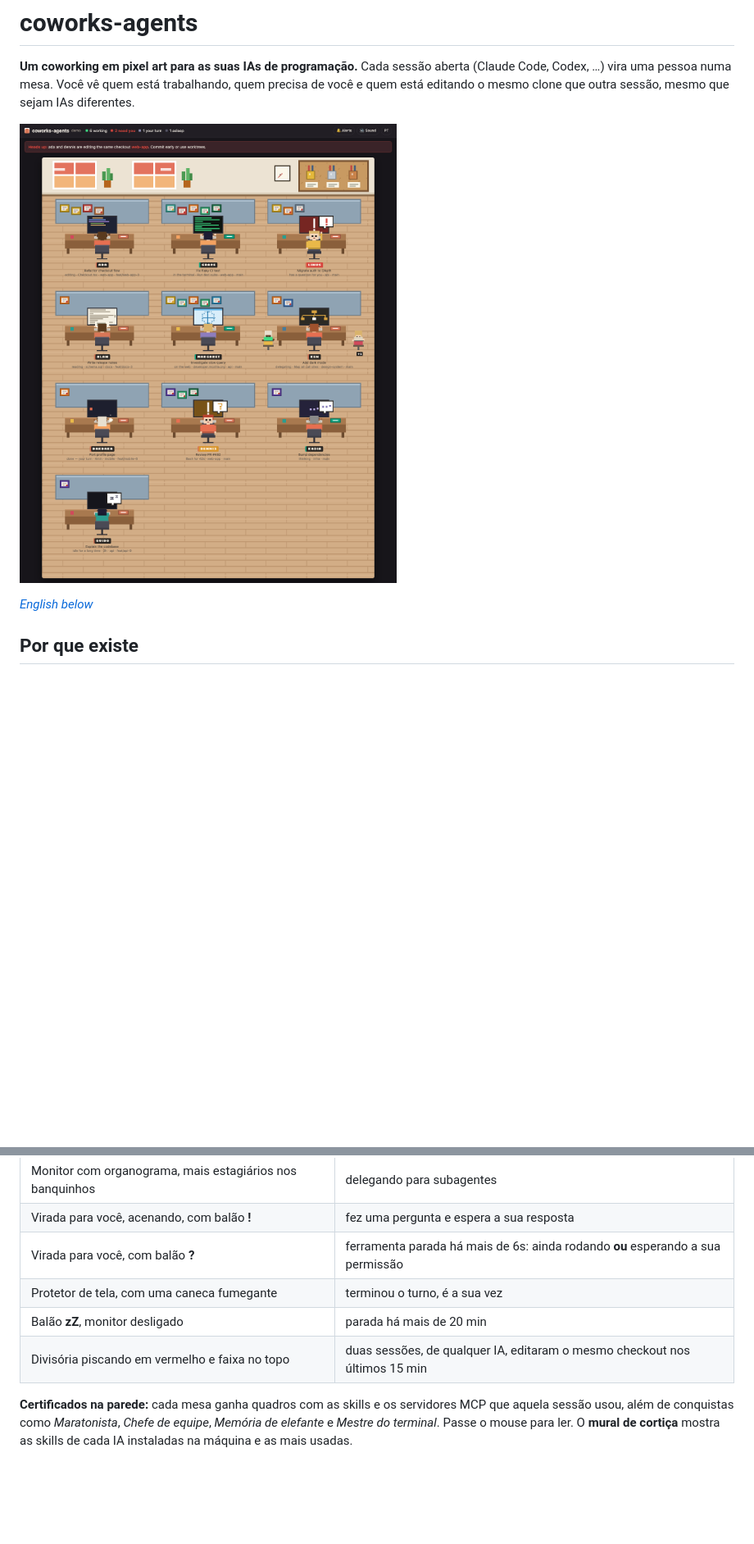
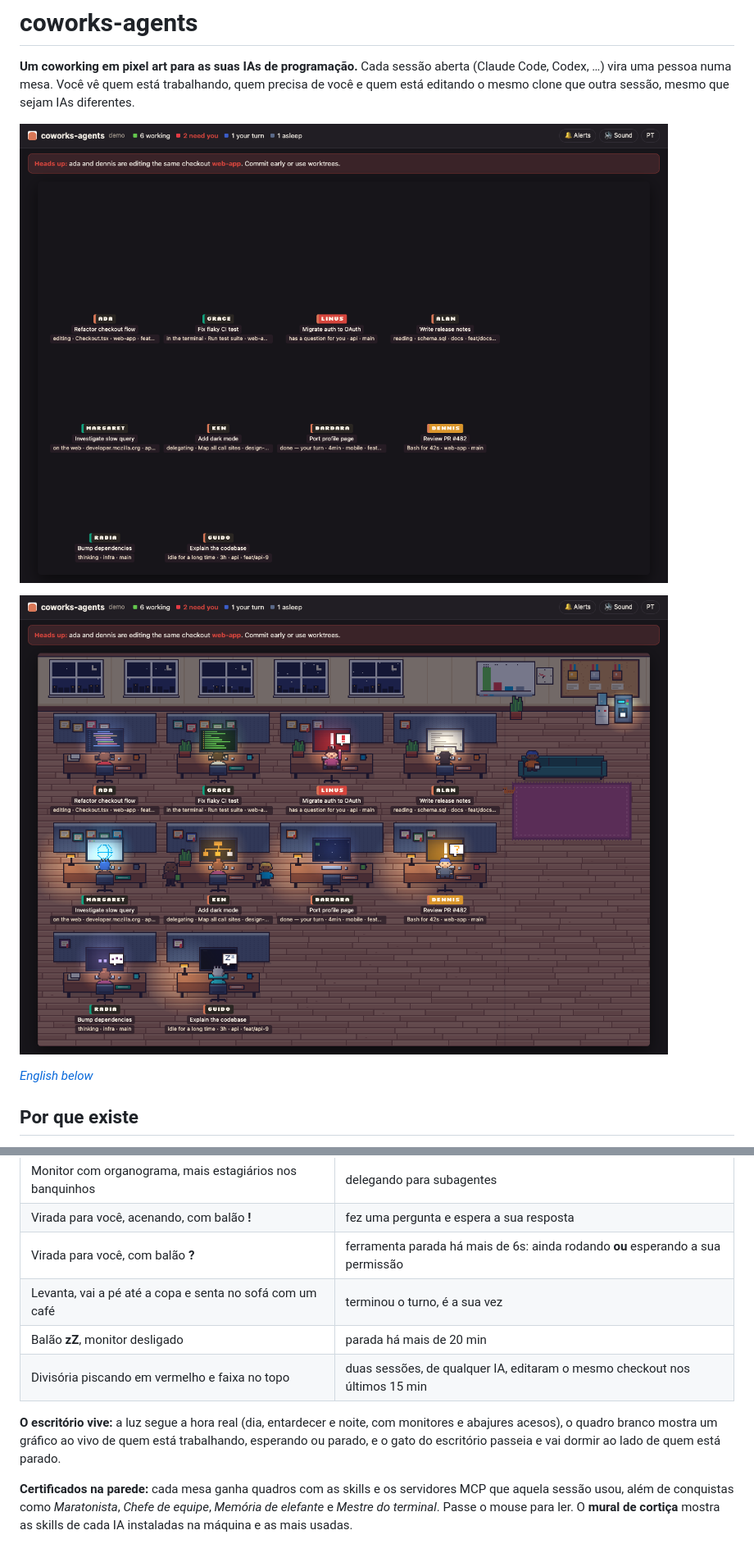
Before and after one commit to ChaconLucas/coworking-agents, a Markdown page: README.md, 2 parts joined by grey strips. Shown at 82% size. Drawn GitHub-style; pictures changed too: docs/demo.png, docs/night.png (added); blank space fills up the shorter version.

Commit message:
Arte nova: sprites com contorno, copa com sofá, luz pela hora, quadro branco e gato
Co-Authored-By: Claude Opus 5.5 (1M context) <noreply@anthropic.com>

```diff
--- a/README.md
+++ b/README.md
@@ -2,7 +2,9 @@
 
 **Um coworking em pixel art para as suas IAs de programação.** Cada sessão aberta (Claude Code, Codex, …) vira uma pessoa numa mesa. Você vê quem está trabalhando, quem precisa de você e quem está editando o mesmo clone que outra sessão, mesmo que sejam IAs diferentes.
 
-![coworks-agents em modo demo](docs/demo.png)
+![coworks-agents de dia](docs/demo.png)
+
+![coworks-agents à noite: monitores e abajures iluminam o escritório](docs/night.png)
 
 *[English below](#english)*
 
@@ -48,9 +50,11 @@ A plaquinha colorida na mesa e a borda do crachá dizem de qual IA é cada pesso
 | Monitor com organograma, mais estagiários nos banquinhos | delegando para subagentes |
 | Virada para você, acenando, com balão **!** | fez uma pergunta e espera a sua resposta |
 | Virada para você, com balão **?** | ferramenta parada há mais de 6s: ainda rodando **ou** esperando a sua permissão |
-| Protetor de tela, com uma caneca fumegante | terminou o turno, é a sua vez |
+| Levanta, vai a pé até a copa e senta no sofá com um café | terminou o turno, é a sua vez |
 | Balão **zZ**, monitor desligado | parada há mais de 20 min |
 | Divisória piscando em vermelho e faixa no topo | duas sessões, de qualquer IA, editaram o mesmo checkout nos últimos 15 min |
+
+**O escritório vive:** a luz segue a hora real (dia, entardecer e noite, com monitores e abajures acesos), o quadro branco mostra um gráfico ao vivo de quem está trabalhando, esperando ou parado, e o gato do escritório passeia e vai dormir ao lado de quem está parado.
 
 **Certificados na parede:** cada mesa ganha quadros com as skills e os servidores MCP que aquela sessão usou, além de conquistas como *Maratonista*, *Chefe de equipe*, *Memória de elefante* e *Mestre do terminal*. Passe o mouse para ler. O **mural de cortiça** mostra as skills de cada IA instaladas na máquina e as mais usadas.
 
```
Also changed, not shown: other parts of README.md (+1 -0 lines), 4 other files.
